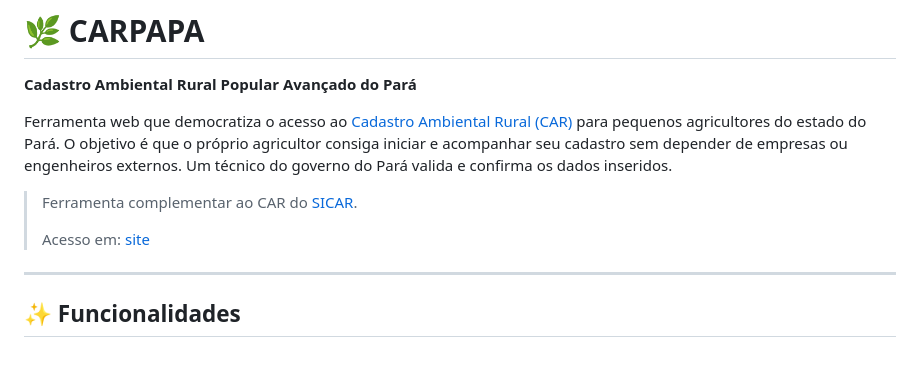
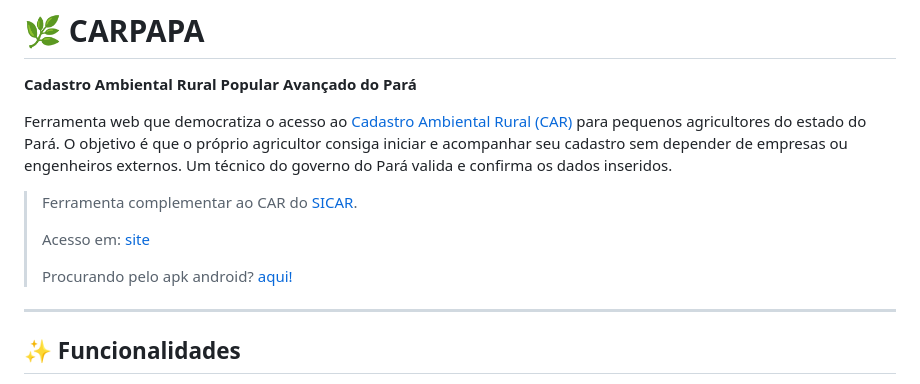
Before and after one commit to JoaoLucasSerafim/CARPA, a Markdown page: README.md, the part around the change. Rendered like a GitHub page; blank space fills up the shorter version.

```diff
--- a/README.md
+++ b/README.md
@@ -7,6 +7,8 @@ Ferramenta web que democratiza o acesso ao [Cadastro Ambiental Rural (CAR)](http
 > Ferramenta complementar ao CAR do [SICAR](https://www.car.gov.br/).
 >
 > Acesso em: [site](https://carpapa.azurewebsites.net/)
+>
+> Procurando pelo apk android? [aqui!](https://joaolucasserafim.github.io/CARPAPA-Android/)
 
 ---
 
```
